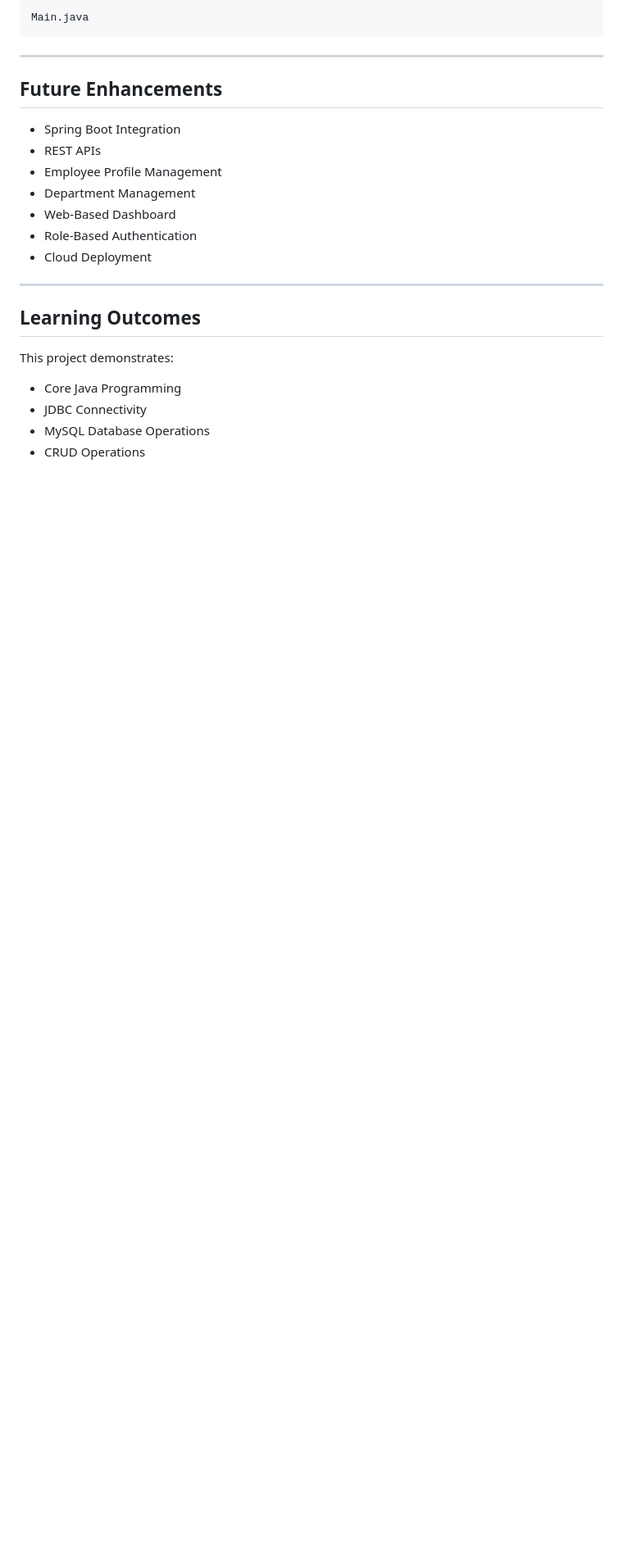
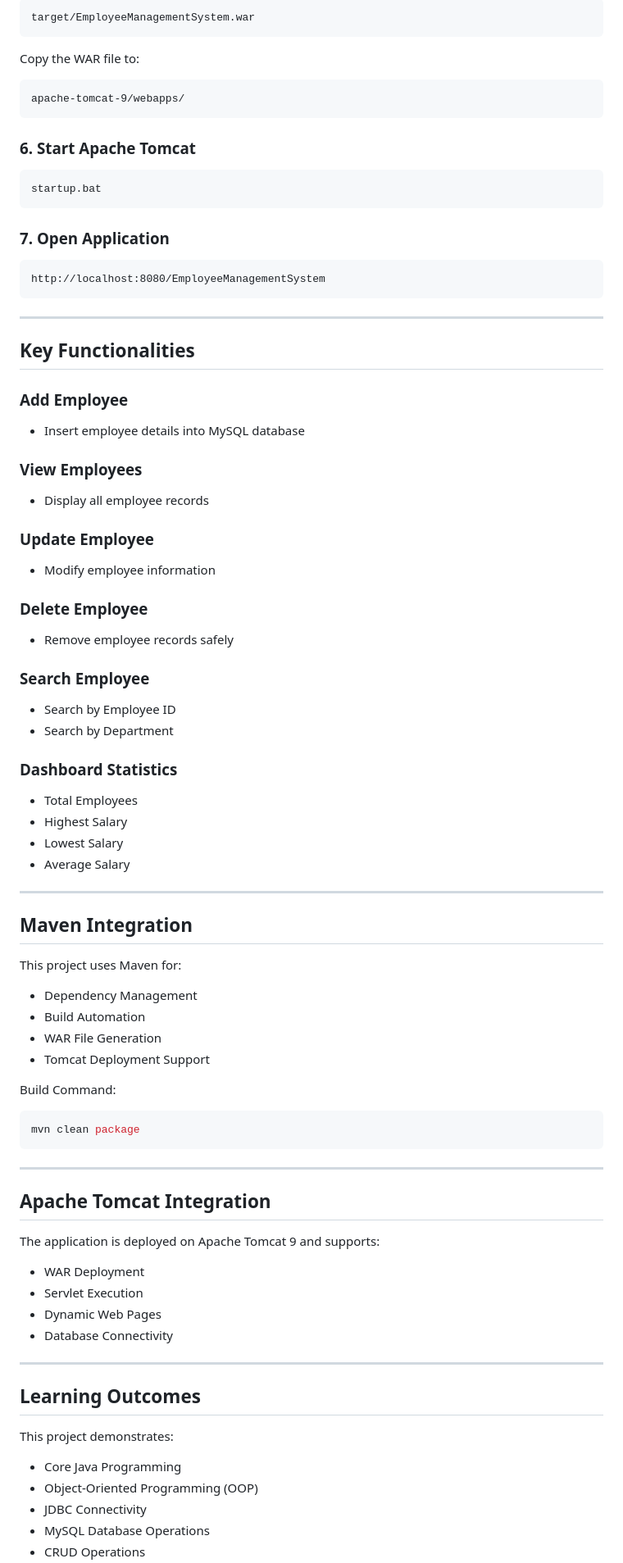
Before and after one commit to 23691A3202/EmployeeManagementSystem, a Markdown page: README.md, the part around one of its changes. Shown at 82% size. GitHub-like rendering; blank space fills up the shorter version.

````diff
--- a/README.md
+++ b/README.md
@@ -156,19 +158,79 @@ Execute:
 
-```java
-Main.java
+```text
+target/EmployeeManagementSystem.war
+```
+
+Copy the WAR file to:
+
+```text
+apache-tomcat-9/webapps/
+```
+
+### 6. Start Apache Tomcat
+
+```bash
+startup.bat
+```
+
+### 7. Open Application
+
+```text
+http://localhost:8080/EmployeeManagementSystem
 ```
 
 ---
 
-## Future Enhancements
+## Key Functionalities
 
-- Spring Boot Integration
-- REST APIs
-- Employee Profile Management
-- Department Management
-- Web-Based Dashboard
-- Role-Based Authentication
-- Cloud Deployment
+### Add Employee
+- Insert employee details into MySQL database
+
+### View Employees
+- Display all employee records
+
+### Update Employee
+- Modify employee information
+
+### Delete Employee
+- Remove employee records safely
+
+### Search Employee
+- Search by Employee ID
+- Search by Department
+
+### Dashboard Statistics
+- Total Employees
+- Highest Salary
+- Lowest Salary
+- Average Salary
+
+---
+
+## Maven Integration
+
+This project uses Maven for:
+
+- Dependency Management
+- Build Automation
+- WAR File Generation
+- Tomcat Deployment Support
+
+Build Command:
+
+```bash
+mvn clean package
+```
+
+---
+
+## Apache Tomcat Integration
+
+The application is deployed on Apache Tomcat 9 and supports:
+
+- WAR Deployment
+- Servlet Execution
+- Dynamic Web Pages
+- Database Connectivity
 
 ---
 
@@ -177,6 +239,7 @@ Main.java
 This project demonstrates:
 
 - Core Java Programming
+- Object-Oriented Programming (OOP)
 - JDBC Connectivity
 - MySQL Database Operations
 - CRUD Operations
````
Also changed, not shown: other parts of README.md (+99 -77 lines).
